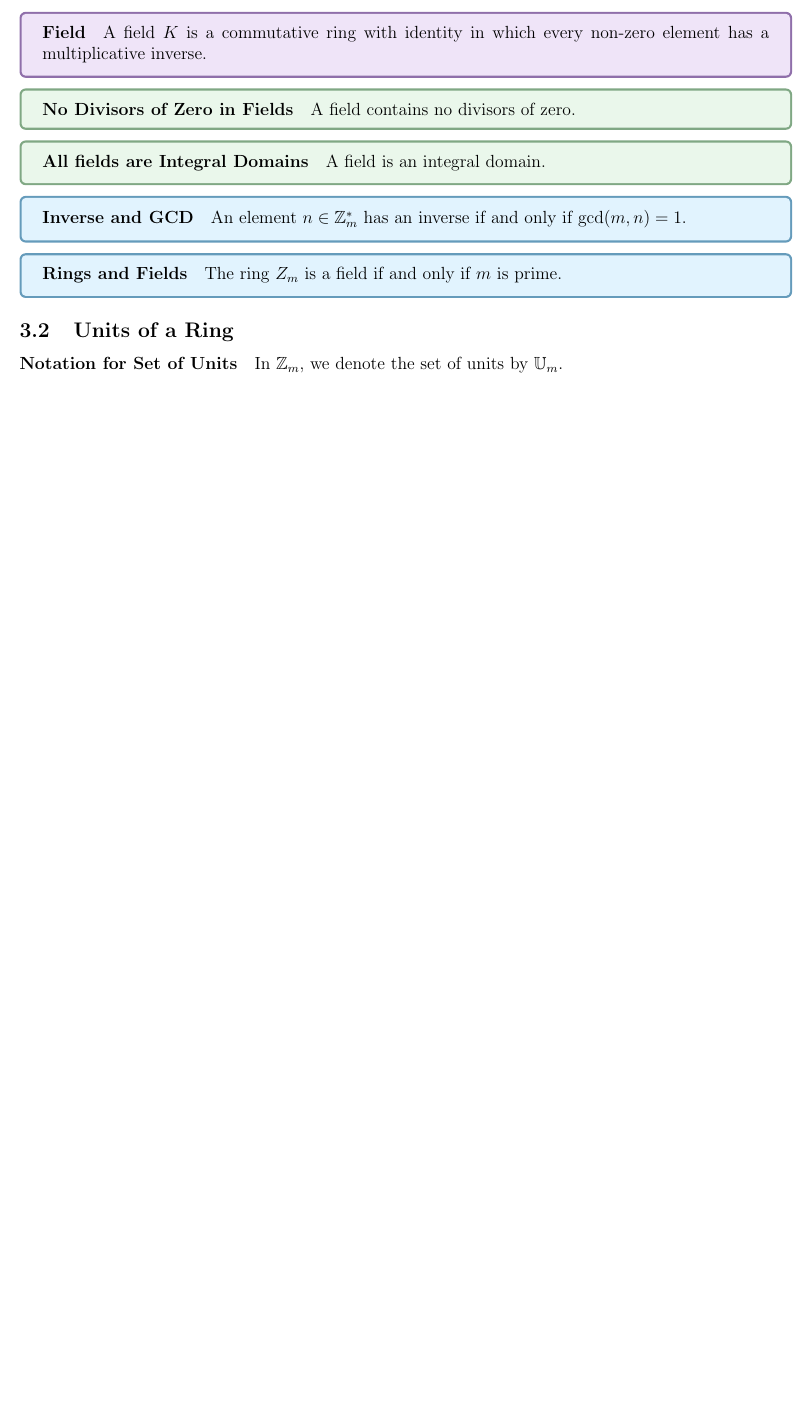
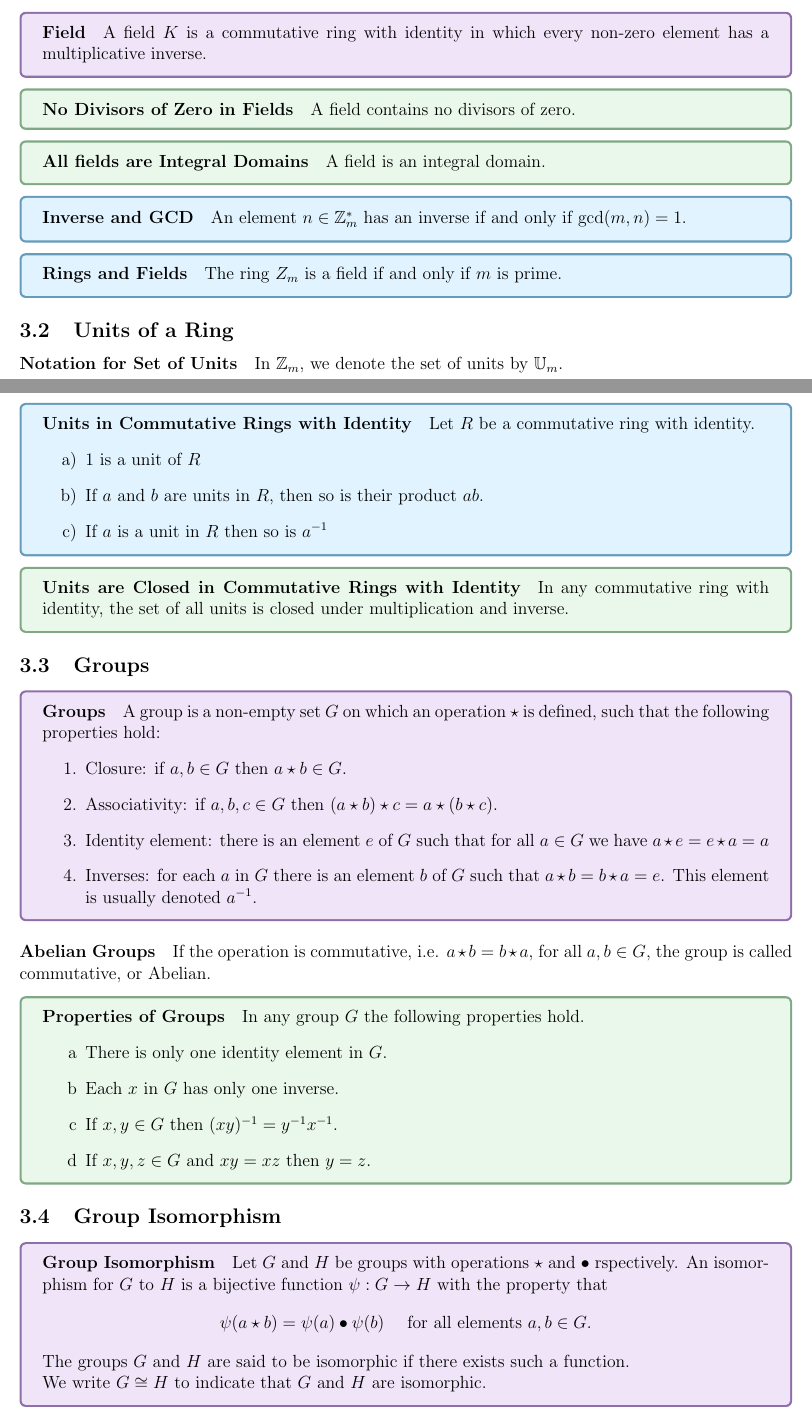
Before and after one commit to jeremyle56/course-notes, a LaTeX document (math3431/math3431.tex, which reads math3431/groups.tex): part of page 6 of 6 before the commit and two parts of pages 6 and 7 of 9 after it, the two joined at a grey line, cut so that both start at the same text, the shorter picture padded with empty space. Compiled offline with pdfLaTeX.

Commit message:
Completed 24T1 Week 3

```diff
--- a/math3431/groups.tex
+++ b/math3431/groups.tex
@@ -23,3 +23,59 @@
 
 \subsection{Units of a Ring}
 \paragraph{Notation for Set of Units} In \(\bZ_m\), we denote the set of units by \(\bU_m\).
+
+\thrm{Units in Commutative Rings with Identity}{
+    Let \(R\) be a commutative ring with identity.
+    \begin{enumerate}[label=\alph*)]
+        \item 1 is a unit of \(R\)
+        \item If \(a\) and \(b\) are units in \(R\), then so is their product \(ab\).
+        \item If \(a\) is a unit in \(R\) then so is \(a^{-1}\)
+    \end{enumerate}
+}
+
+\prop{Units are Closed in Commutative Rings with Identity}{
+    In any commutative ring with identity, the set of all units is closed under multiplication and inverse.
+}
+
+\subsection{Groups}
+\defn{Groups}{
+    A group is a non-empty set \(G\) on which an operation \(\star\) is defined, such that the following properties hold:
+    \begin{enumerate}
+        \item Closure: if \(a, b \in G\) then \(a \star b \in G\).
+        \item Associativity: if \(a, b, c \in G\) then \((a \star b) \star c = a \star (b \star c)\).
+        \item Identity element: there is an element \(e\) of \(G\) such that for all \(a \in G\) we have \(a \star e = e \star a = a\)
+        \item Inverses: for each \(a\) in \(G\) there is an element \(b\) of \(G\) such that \(a \star b = b \star a = e\). This element is usually denoted \(a^{-1}\).
+    \end{enumerate}
+}
+
+\paragraph{Abelian Groups}
+If the operation is commutative, i.e. \(a \star b = b \star a\), for all \(a, b \in G\), the group is called commutative, or Abelian.
+
+\prop{Properties of Groups}{
+    In any group \(G\) the following properties hold.
+    \begin{enumerate}[label=\alph*]
+        \item There is only one identity element in \(G\).
+        \item Each \(x\) in \(G\) has only one inverse.
+        \item If \(x,y \in G\) then \((xy)^{-1} = y^{-1}x^{-1}\).
+        \item If \(x, y, z \in G\) and \(xy = xz\) then \(y = z\).
+    \end{enumerate}
+}
+
+\subsection{Group Isomorphism}
+\defn{Group Isomorphism}{
+    Let \(G\) and \(H\) be groups with operations \(\star\) and \(\bullet\) rspectively. An isomorphism for \(G\) to \(H\) is a bijective function \(\psi: G \to H\) with the property that
+    \[\psi(a \star b) = \psi(a) \bullet \psi(b) \quad \text{ for all elements } a, b \in G.\]
+    The groups \(G\) and \(H\) are said to be isomorphic if there exists such a function.
+
+    We write \(G \cong H\) to indicate that \(G\) and \(H\) are isomorphic.
+}
+
+\thrm{Identities and Inverses in Isomorphic Groups}{
+    Suppose that \(G\) and \(H\) are groups with identities \(e_G\) and \(e_H\), respectively. Let \(\psi: G \to H\) be a group isomorphism. Then
+    \begin{enumerate}
+        \item \(\psi(e_G) = e_H\),
+        \item \(\psi(a^{-1}) = (\psi(a))^{-1}\) for all \(a \in G\),
+        \item \(\psi(a^n) = \psi(a)^n\) for all \(n \in \bZ\),
+        \item If \(\psi: G \to H, \theta: H \to K\) homomorphic then \(\theta \circ \psi: G \to K\) is also homomorphic,
+        \item If \(\psi: G \to H\) is a isomorphic then \(\psi^{-1}: H \to H\) is also isomorphic.
+    \end{enumerate}
```
Also changed, not shown: math3431/math3431.tex (+1 -0 lines), math3431/structure_um_zm.tex (added, +65 -0 lines), math3431/math3431.pdf, math3431/groups.tex (6 more changed lines).
